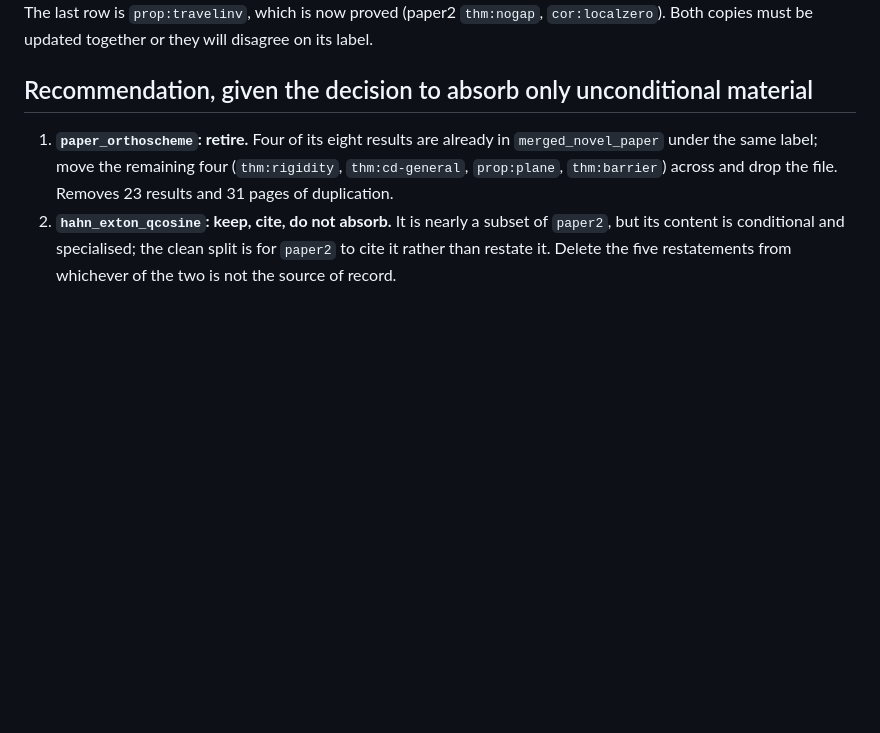
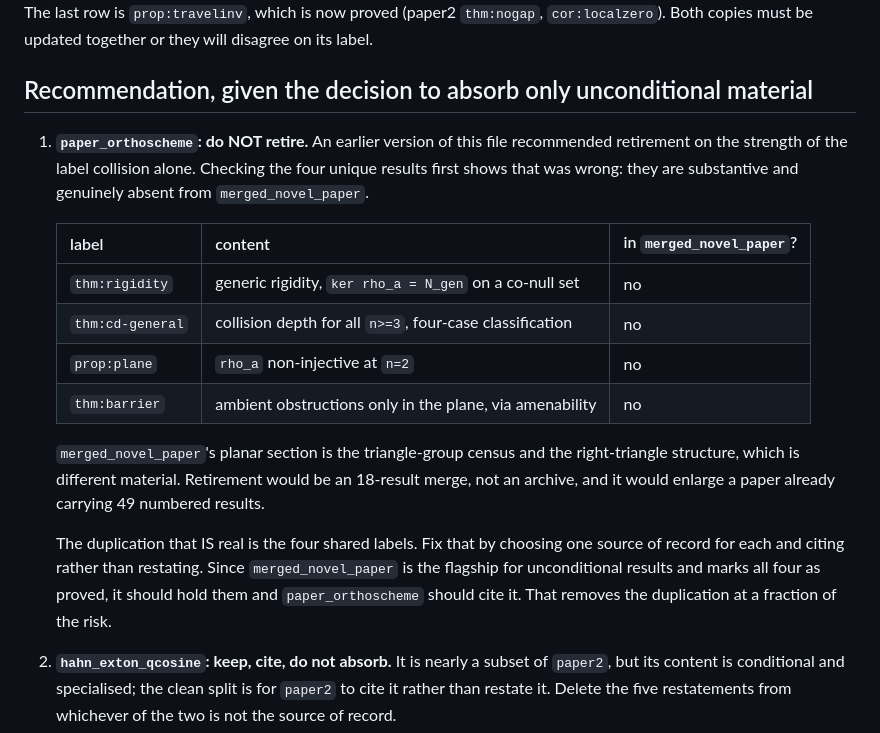
Before and after one commit to ElVec1o/pythagorean-reflection-sequence, a Markdown page: paper/OVERLAP_MAP.md, the part around the change. Rendered like a GitHub page; blank space fills up the shorter version.

Commit message:
correct the overlap map: paper_orthoscheme should not be retired
The earlier recommendation rested on the label collision alone. Reading the four
unique results first shows it was wrong. Generic rigidity, the collision depth
classification for all dimensions at least three, the non-injectivity in the plane
and the barrier theorem on ambient obstructions are all substantive and none of
them appears in merged_novel_paper, whose planar section covers the triangle group
census and the right-triangle structure instead. Retirement would be an eighteen
result merge into a paper already carrying forty nine, not an archive.

The duplication that is real is the four shared labels, and the low-risk fix is to
pick one source of record for each and cite rather than restate. The flagship holds
them, since it marks all four as proved, and the orthoscheme paper cites it.

```diff
--- a/paper/OVERLAP_MAP.md
+++ b/paper/OVERLAP_MAP.md
@@ -54,10 +54,28 @@ its label.
 
 ## Recommendation, given the decision to absorb only unconditional material
 
-1. **`paper_orthoscheme`: retire.** Four of its eight results are already in
-   `merged_novel_paper` under the same label; move the remaining four
-   (`thm:rigidity`, `thm:cd-general`, `prop:plane`, `thm:barrier`) across and drop
-   the file. Removes 23 results and 31 pages of duplication.
+1. **`paper_orthoscheme`: do NOT retire.** An earlier version of this file
+   recommended retirement on the strength of the label collision alone. Checking
+   the four unique results first shows that was wrong: they are substantive and
+   genuinely absent from `merged_novel_paper`.
+
+   | label | content | in `merged_novel_paper`? |
+   |---|---|---|
+   | `thm:rigidity` | generic rigidity, `ker rho_a = N_gen` on a co-null set | no |
+   | `thm:cd-general` | collision depth for all `n>=3`, four-case classification | no |
+   | `prop:plane` | `rho_a` non-injective at `n=2` | no |
+   | `thm:barrier` | ambient obstructions only in the plane, via amenability | no |
+
+   `merged_novel_paper`'s planar section is the triangle-group census and the
+   right-triangle structure, which is different material. Retirement would be an
+   18-result merge, not an archive, and it would enlarge a paper already carrying
+   49 numbered results.
+
+   The duplication that IS real is the four shared labels. Fix that by choosing one
+   source of record for each and citing rather than restating. Since
+   `merged_novel_paper` is the flagship for unconditional results and marks all four
+   as proved, it should hold them and `paper_orthoscheme` should cite it. That
+   removes the duplication at a fraction of the risk.
 2. **`hahn_exton_qcosine`: keep, cite, do not absorb.** It is nearly a subset of
    `paper2`, but its content is conditional and specialised; the clean split is for
    `paper2` to cite it rather than restate it. Delete the five restatements from
```
